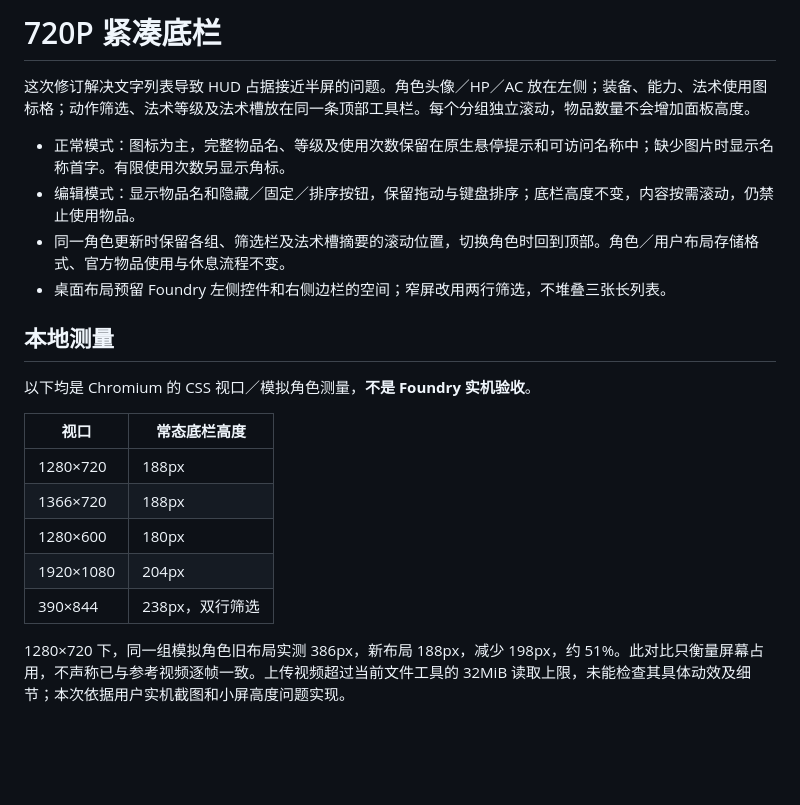
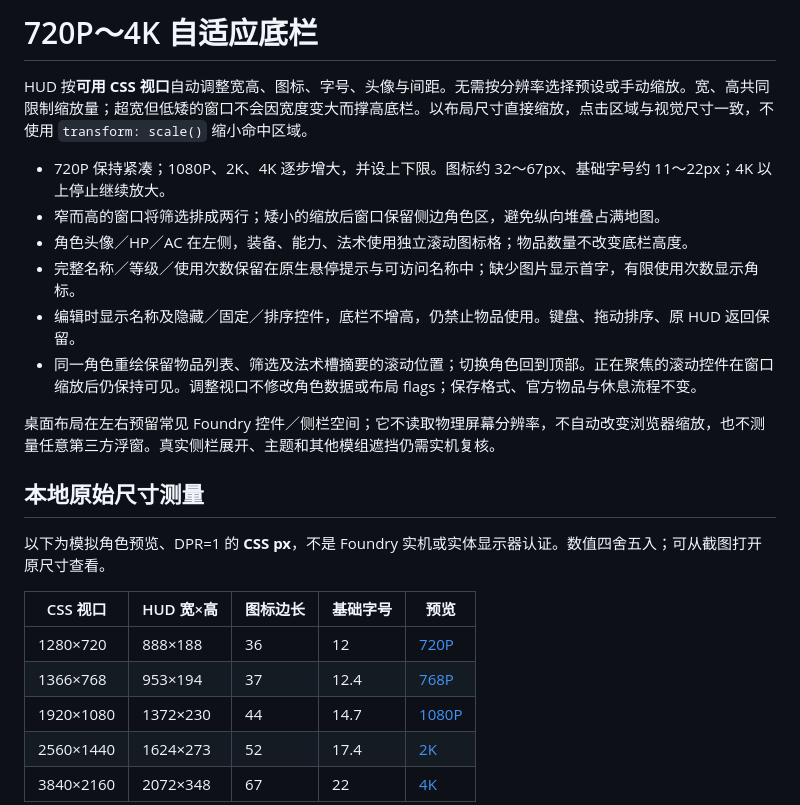
Before and after one commit to DraculaCradle/bg3-video-hud, a Markdown page: docs/COMPACT_HUD.md, the part around one of its changes. Drawn GitHub-style; blank space fills up the shorter version.

```diff
--- a/docs/COMPACT_HUD.md
+++ b/docs/COMPACT_HUD.md
@@ -1,23 +1,25 @@
-# 720P 紧凑底栏
+# 720P～4K 自适应底栏
 
-这次修订解决文字列表导致 HUD 占据接近半屏的问题。角色头像／HP／AC 放在左侧；装备、能力、法术使用图标格；动作筛选、法术等级及法术槽放在同一条顶部工具栏。每个分组独立滚动，物品数量不会增加面板高度。
+HUD 按**可用 CSS 视口**自动调整宽高、图标、字号、头像与间距。无需按分辨率选择预设或手动缩放。宽、高共同限制缩放量；超宽但低矮的窗口不会因宽度变大而撑高底栏。以布局尺寸直接缩放，点击区域与视觉尺寸一致，不使用 `transform: scale()` 缩小命中区域。
 
-- 正常模式：图标为主，完整物品名、等级及使用次数保留在原生悬停提示和可访问名称中；缺少图片时显示名称首字。有限使用次数另显示角标。
-- 编辑模式：显示物品名和隐藏／固定／排序按钮，保留拖动与键盘排序；底栏高度不变，内容按需滚动，仍禁止使用物品。
-- 同一角色更新时保留各组、筛选栏及法术槽摘要的滚动位置，切换角色时回到顶部。角色／用户布局存储格式、官方物品使用与休息流程不变。
-- 桌面布局预留 Foundry 左侧控件和右侧边栏的空间；窄屏改用两行筛选，不堆叠三张长列表。
+- 720P 保持紧凑；1080P、2K、4K 逐步增大，并设上下限。图标约 32～67px、基础字号约 11～22px；4K 以上停止继续放大。
+- 窄而高的窗口将筛选排成两行；矮小的缩放后窗口保留侧边角色区，避免纵向堆叠占满地图。
+- 角色头像／HP／AC 在左侧，装备、能力、法术使用独立滚动图标格；物品数量不改变底栏高度。
+- 完整名称／等级／使用次数保留在原生悬停提示与可访问名称中；缺少图片显示首字，有限使用次数显示角标。
+- 编辑时显示名称及隐藏／固定／排序控件，底栏不增高，仍禁止物品使用。键盘、拖动排序、原 HUD 返回保留。
+- 同一角色重绘保留物品列表、筛选及法术槽摘要的滚动位置；切换角色回到顶部。正在聚焦的滚动控件在窗口缩放后仍保持可见。调整视口不修改角色数据或布局 flags；保存格式、官方物品与休息流程不变。
 
-## 本地测量
+桌面布局在左右预留常见 Foundry 控件／侧栏空间；它不读取物理屏幕分辨率，不自动改变浏览器缩放，也不测量任意第三方浮窗。真实侧栏展开、主题和其他模组遮挡仍需实机复核。
 
-以下均是 Chromium 的 CSS 视口／模拟角色测量，**不是 Foundry 实机验收**。
+## 本地原始尺寸测量
 
-| 视口 | 常态底栏高度 |
-| --- | --- |
-| 1280×720 | 188px |
-| 1366×720 | 188px |
-| 1280×600 | 180px |
-| 1920×1080 | 204px |
-| 390×844 | 238px，双行筛选 |
+以下为模拟角色预览、DPR=1 的 **CSS px**，不是 Foundry 实机或实体显示器认证。数值四舍五入；可从截图打开原尺寸查看。
 
-1280×720 下，同一组模拟角色旧布局实测 386px，新布局 188px，减少 198px，约 51%。此对比只衡量屏幕占用，不声称已与参考视频逐帧一致。上传视频超过当前文件工具的 32MiB 读取上限，未能检查其具体动效及细节；本次依据用户实机截图和小屏高度问题实现。
+| CSS 视口 | HUD 宽×高 | 图标边长 | 基础字号 | 预览 |
+| --- | --- | --- | --- | --- |
+| 1280×720 | 888×188 | 36 | 12 | [720P](images/responsive-1280x720.jpg) |
+| 1366×768 | 953×194 | 37 | 12.4 | [768P](images/responsive-1366x768.jpg) |
+| 1920×1080 | 1372×230 | 44 | 14.7 | [1080P](images/responsive-1920x1080.jpg) |
+| 2560×1440 | 1624×273 | 52 | 17.4 | [2K](images/responsive-2560x1440.jpg) |
+| 3840×2160 | 2072×348 | 67 | 22 | [4K](images/responsive-3840x2160.jpg) |
 
```
Also changed, not shown: other parts of docs/COMPACT_HUD.md (+30 -7 lines), README.md (+1 -1 lines), docs/MANUAL_TESTS.md (+2 -1 lines), docs/images/responsive-1280x720.jpg (added), docs/images/responsive-1366x768.jpg (added), docs/images/responsive-1920x1080.jpg (added), docs/images/responsive-2560x1440.jpg (added), docs/images/responsive-3840x2160.jpg (added), 8 other files.
